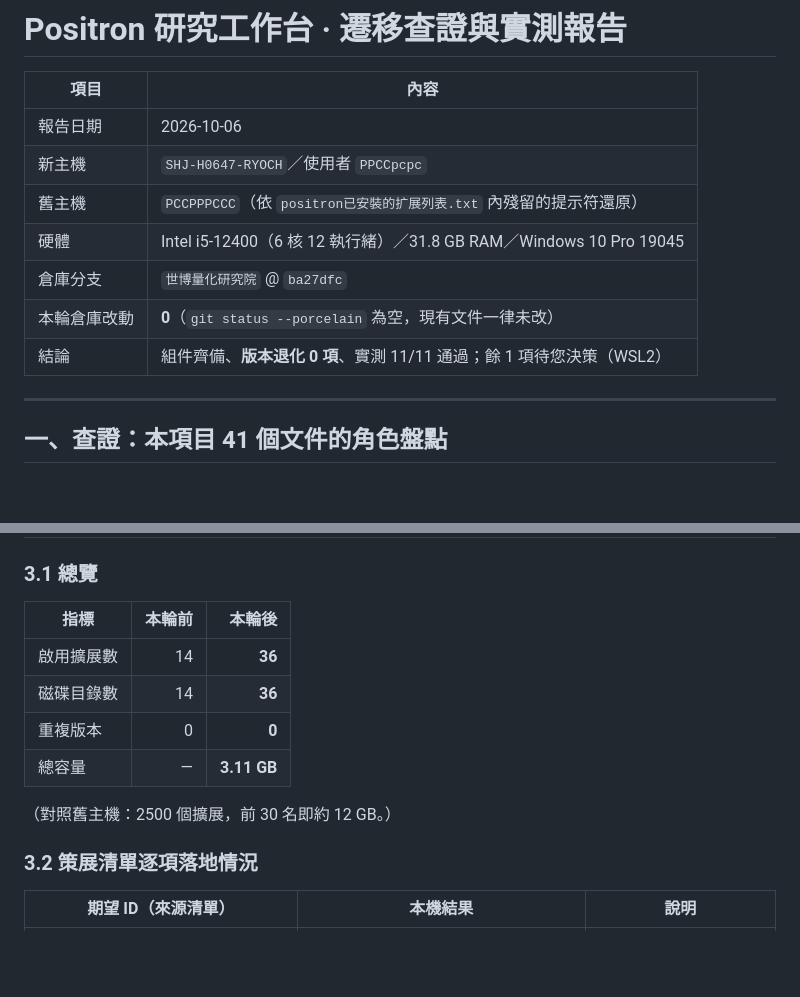
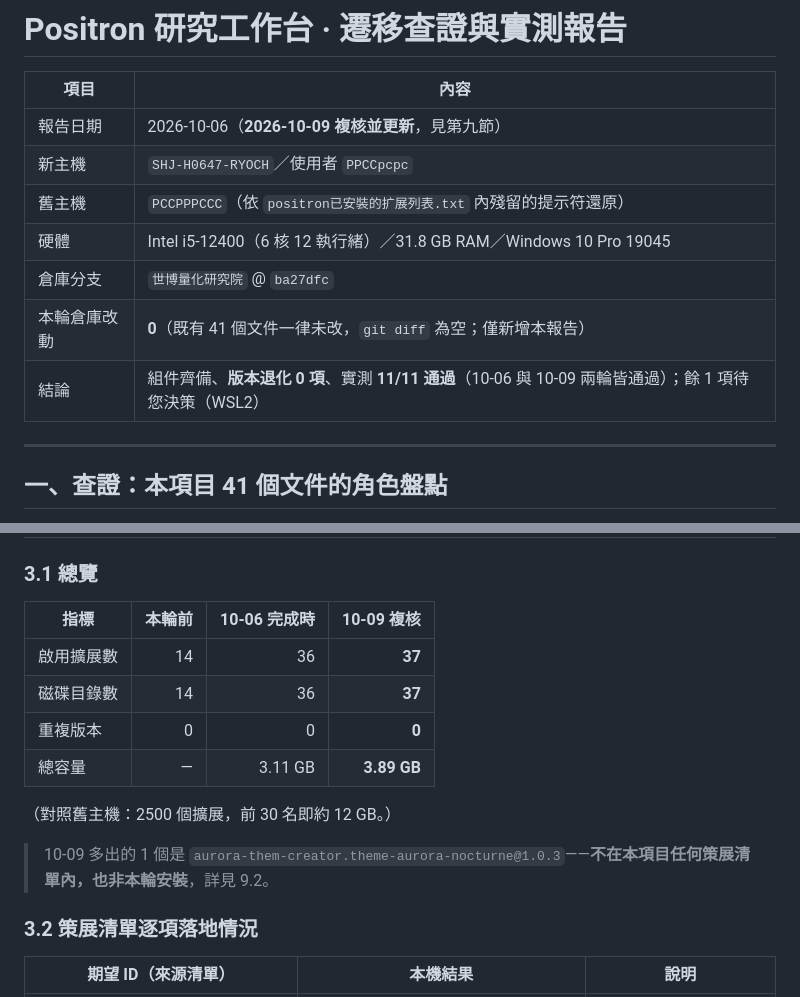
Before and after one commit to engryochan/positron-research-profile, a Markdown page: reports/Research_Report_20261006_SHJ-H0647-RYOCH.md, 2 parts joined by grey strips. Drawn GitHub-style; blank space fills up the shorter version.

```diff
--- a/reports/Research_Report_20261006_SHJ-H0647-RYOCH.md
+++ b/reports/Research_Report_20261006_SHJ-H0647-RYOCH.md
@@ -2,13 +2,13 @@
 
 | 項目 | 內容 |
 |---|---|
-| 報告日期 | 2026-10-06 |
+| 報告日期 | 2026-10-06（**2026-10-09 複核並更新**，見第九節） |
 | 新主機 | `SHJ-H0647-RYOCH`／使用者 `PPCCpcpc` |
 | 舊主機 | `PCCPPPCCC`（依 `positron已安裝的扩展列表.txt` 內殘留的提示符還原） |
 | 硬體 | Intel i5-12400（6 核 12 執行緒）／31.8 GB RAM／Windows 10 Pro 19045 |
 | 倉庫分支 | `世博量化研究院` @ `ba27dfc` |
-| 本輪倉庫改動 | **0**（`git status --porcelain` 為空，現有文件一律未改） |
-| 結論 | 組件齊備、**版本退化 0 項**、實測 11/11 通過；餘 1 項待您決策（WSL2） |
+| 本輪倉庫改動 | **0**（既有 41 個文件一律未改，`git diff` 為空；僅新增本報告） |
+| 結論 | 組件齊備、**版本退化 0 項**、實測 **11/11 通過**（10-06 與 10-09 兩輪皆通過）；餘 1 項待您決策（WSL2） |
 
 ---
 
@@ -60,14 +60,16 @@
 
 ### 3.1 總覽
 
-| 指標 | 本輪前 | 本輪後 |
-|---|---:|---:|
-| 啟用擴展數 | 14 | **36** |
-| 磁碟目錄數 | 14 | **36** |
-| 重複版本 | 0 | **0** |
-| 總容量 | — | **3.11 GB** |
+| 指標 | 本輪前 | 10-06 完成時 | 10-09 複核 |
+|---|---:|---:|---:|
+| 啟用擴展數 | 14 | 36 | **37** |
+| 磁碟目錄數 | 14 | 36 | **37** |
+| 重複版本 | 0 | 0 | **0** |
+| 總容量 | — | 3.11 GB | **3.89 GB** |
 
 （對照舊主機：2500 個擴展，前 30 名即約 12 GB。）
+
+> 10-09 多出的 1 個是 `aurora-them-creator.theme-aurora-nocturne@1.0.3`——**不在本項目任何策展清單內，也非本輪安裝**，詳見 9.2。
 
 ### 3.2 策展清單逐項落地情況
 
```
Also changed, not shown: other parts of reports/Research_Report_20261006_SHJ-H0647-RYOCH.md (+73 -23 lines).
